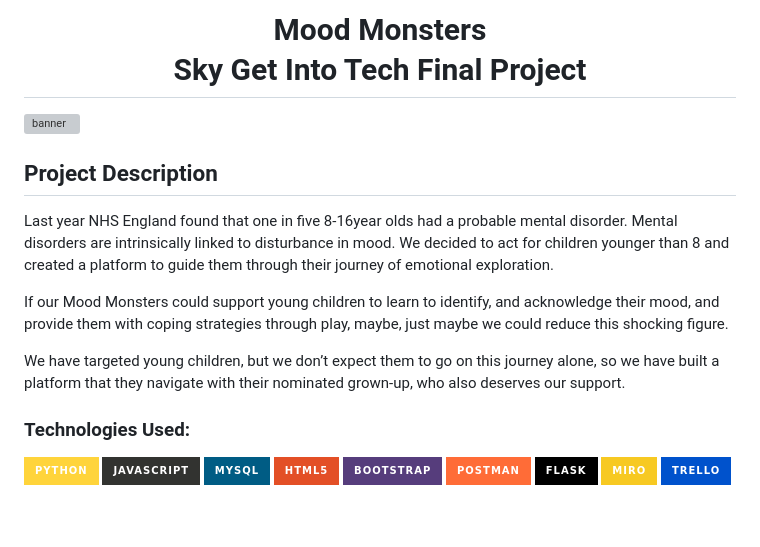
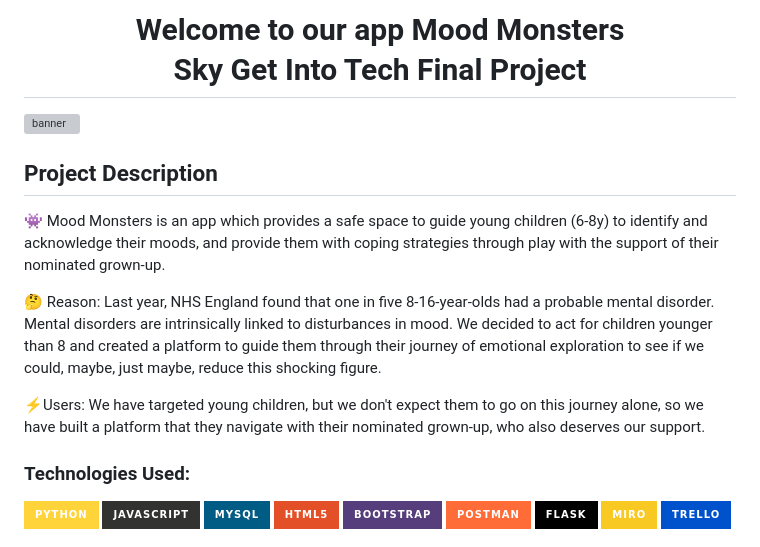
Before and after one commit to CallyKilduff123/mood_monsters, a Markdown page: README.md, the part around the change. GitHub-like rendering; badges without logos; blank space fills up the shorter version; grey boxes are pictures that could not be loaded.

```diff
--- a/README.md
+++ b/README.md
@@ -1,17 +1,17 @@
 <!-- TITLE -->
 <div align=center>
-<h1>Mood Monsters <br> Sky Get Into Tech Final Project</h1>
+<h1>Welcome to our app Mood Monsters <br> Sky Get Into Tech Final Project</h1>
 </div>
 
 <img src="https://github.com/CallyKilduff123/mood_monsters/blob/main/MMBanner.png"  alt="banner">
 
 <!-- PROJECT DESCRIPTION -->
 ## Project Description
-Last year NHS England found that one in five 8-16year olds had a probable mental disorder. Mental disorders are intrinsically linked to disturbance in mood. We decided to act for children younger than 8 and created a platform to guide them through their journey of emotional exploration.
+👾 Mood Monsters is an app which provides a safe space to guide young children (6-8y) to identify and acknowledge their moods, and provide them with coping strategies through play with the support of their nominated grown-up.
 
-If our Mood Monsters could support young children to learn to identify, and acknowledge their mood, and provide them with coping strategies through play, maybe, just maybe we could reduce this shocking figure.
+🤔 Reason: Last year, NHS England found that one in five 8-16-year-olds had a probable mental disorder. Mental disorders are intrinsically linked to disturbances in mood. We decided to act for children younger than 8 and created a platform to guide them through their journey of emotional exploration to see if we could, maybe, just maybe, reduce this shocking figure.
 
-We have targeted young children, but we don’t expect them to go on this journey alone, so we have built a platform that they navigate with their nominated grown-up, who also deserves our support.
+⚡Users: We have targeted young children, but we don't expect them to go on this journey alone, so we have built a platform that they navigate with their nominated grown-up, who also deserves our support.
 
 ### Technologies Used:
 [![Python](https://img.shields.io/badge/Python-FFD43B?style=for-the-badge&logo=python&logoColor=blue)](https://docs.python.org/3.13/)
```
